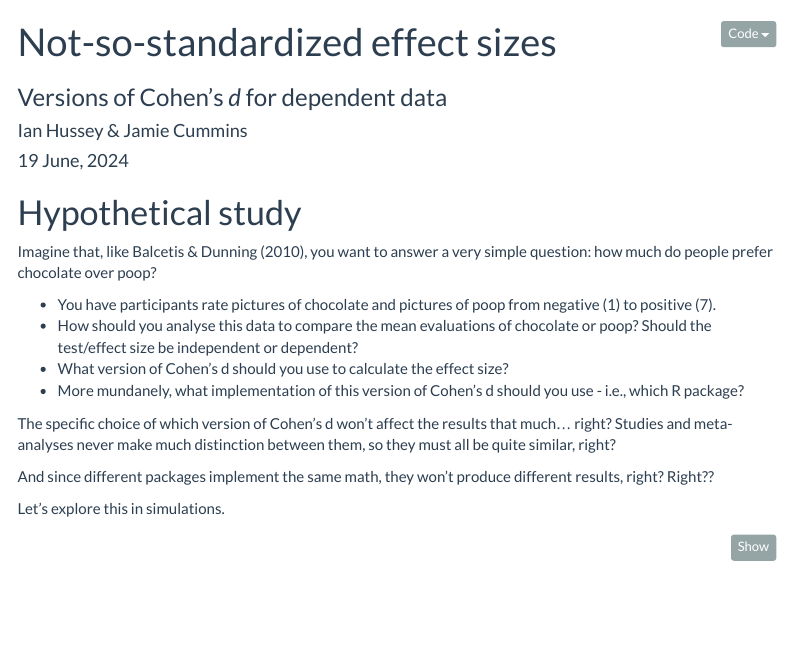
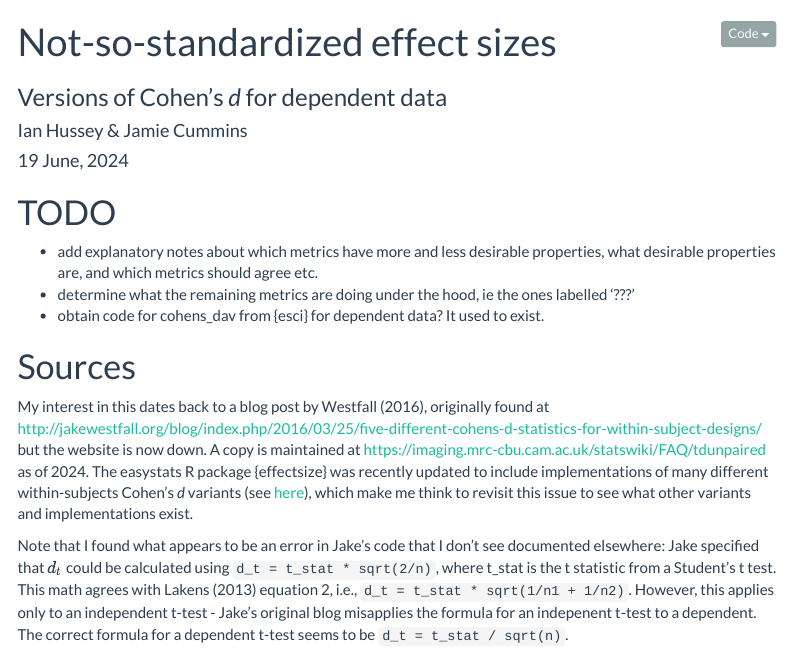
Before and after one commit to ianhussey/versions-of-cohens-d, an R Markdown document (analyses/versions_of_cohens_d.Rmd): the page in a window 1100 px wide, from its top. Rendered offline with R 4.5, knitr and Pandoc, with nearby package versions; some code elsewhere in the file could not run offline; menus at the side of the page are left out; common packages that the code uses without loading them are loaded.

Commit message:
Update versions_of_cohens_d.Rmd

```diff
--- a/analyses/versions_of_cohens_d.Rmd
+++ b/analyses/versions_of_cohens_d.Rmd
@@ -11,6 +11,18 @@
     toc: yes
     toc_float: yes
 ---
+
+# TODO
+
+- add explanatory notes about which metrics have more and less desirable properties, what desirable properties are, and which metrics should agree etc.
+- determine what the remaining metrics are doing under the hood, ie the ones labelled '???'
+- obtain code for cohens_dav from {esci} for dependent data? It used to exist.
+
+# Sources
+
+My interest in this dates back to a blog post by Westfall (2016), originally found at http://jakewestfall.org/blog/index.php/2016/03/25/five-different-cohens-d-statistics-for-within-subject-designs/ but the website is now down. A copy is maintained at https://imaging.mrc-cbu.cam.ac.uk/statswiki/FAQ/tdunpaired as of 2024. The easystats R package {effectsize} was recently updated to include implementations of many different within-subjects Cohen's *d* variants (see [here](https://easystats.github.io/effectsize/reference/repeated_measures_d.html)), which make me think to revisit this issue to see what other variants and implementations exist.
+
+Note that I found what appears to be an error in Jake's code that I don't see documented elsewhere: Jake specified that $d_t$ could be calculated using `d_t = t_stat * sqrt(2/n)`, where t_stat is the t statistic from a Student's t test. This math agrees with Lakens (2013) equation 2, i.e., `d_t = t_stat * sqrt(1/n1 + 1/n2)`. However, this applies only to an independent t-test - Jake's original blog misapplies the formula for an indepenent t-test to a dependent. The correct formula for a dependent t-test seems to be `d_t = t_stat / sqrt(n)`.
 
 # Hypothetical study
 
```
